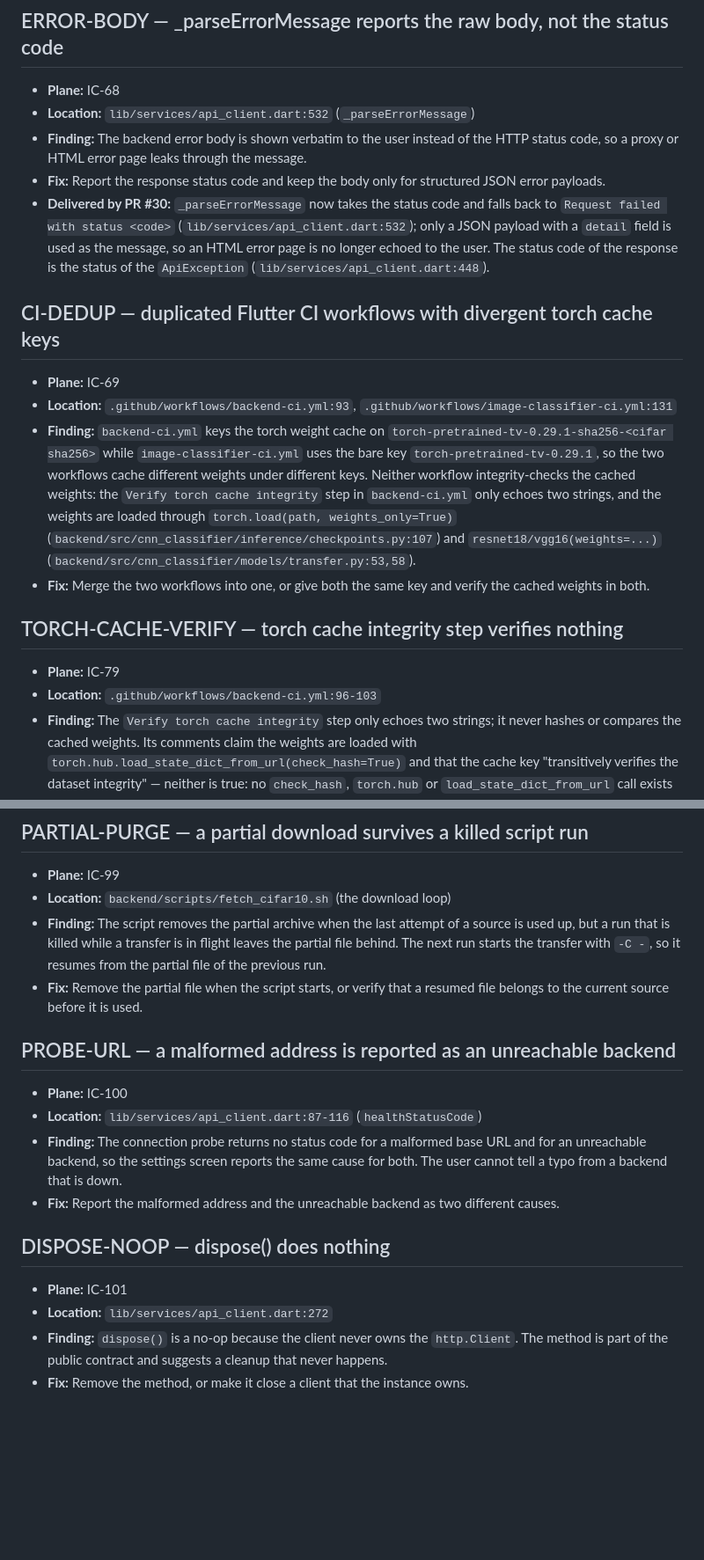
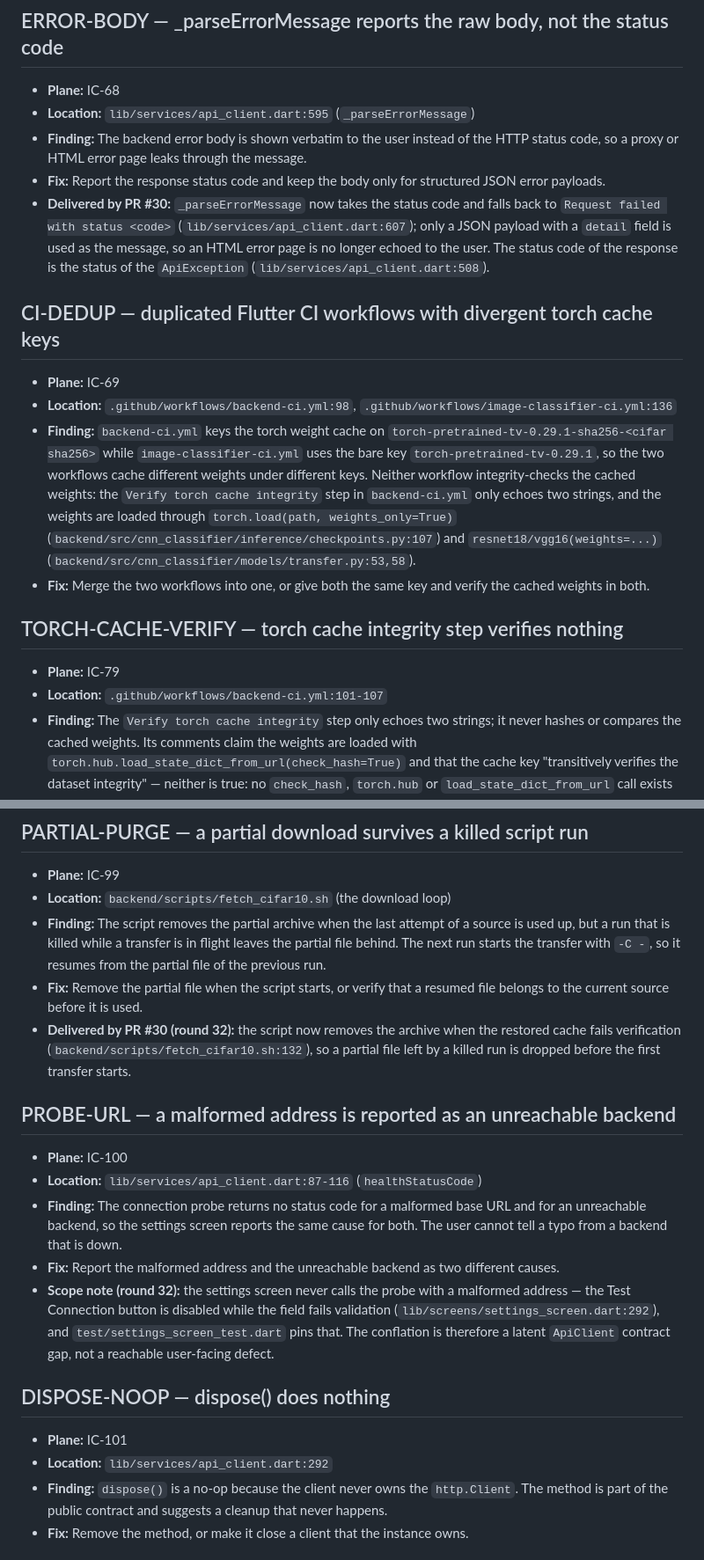
Before and after one commit to OmarAdel10/Image-Classifier, a Markdown page: docs/followups.md, 2 parts joined by grey strips. Shown at 88% size. Drawn GitHub-style; blank space fills up the shorter version.

Commit message:
📝 docs(followups): refresh the anchors again
- Re-verified every file and line anchor of the register against the
  code of this branch.
- The partial purge and the compressed size message are marked as
  delivered, and the probe entry records that the screen disables the
  button for a malformed address.

```diff
--- a/docs/followups.md
+++ b/docs/followups.md
@@ -37,23 +37,23 @@ matching Plane work item.
 ## ERROR-BODY — _parseErrorMessage reports the raw body, not the status code
 
 - **Plane:** IC-68
-- **Location:** `lib/services/api_client.dart:532` (`_parseErrorMessage`)
+- **Location:** `lib/services/api_client.dart:595` (`_parseErrorMessage`)
 - **Finding:** The backend error body is shown verbatim to the user instead of the
   HTTP status code, so a proxy or HTML error page leaks through the message.
 - **Fix:** Report the response status code and keep the body only for structured
   JSON error payloads.
 - **Delivered by PR #30:** `_parseErrorMessage` now takes the status code and
   falls back to `Request failed with status <code>`
-  (`lib/services/api_client.dart:532`); only a JSON payload with a `detail`
+  (`lib/services/api_client.dart:607`); only a JSON payload with a `detail`
   field is used as the message, so an HTML error page is no longer echoed to the
   user. The status code of the response is the status of the `ApiException`
-  (`lib/services/api_client.dart:448`).
+  (`lib/services/api_client.dart:508`).
 
 ## CI-DEDUP — duplicated Flutter CI workflows with divergent torch cache keys
 
 - **Plane:** IC-69
-- **Location:** `.github/workflows/backend-ci.yml:93`,
-  `.github/workflows/image-classifier-ci.yml:131`
+- **Location:** `.github/workflows/backend-ci.yml:98`,
+  `.github/workflows/image-classifier-ci.yml:136`
 - **Finding:** `backend-ci.yml` keys the torch weight cache on
   `torch-pretrained-tv-0.29.1-sha256-<cifar sha256>` while
   `image-classifier-ci.yml` uses the bare key `torch-pretrained-tv-0.29.1`, so
@@ -70,7 +70,7 @@ matching Plane work item.
 ## TORCH-CACHE-VERIFY — torch cache integrity step verifies nothing
 
 - **Plane:** IC-79
-- **Location:** `.github/workflows/backend-ci.yml:96-103`
+- **Location:** `.github/workflows/backend-ci.yml:101-107`
 - **Finding:** The `Verify torch cache integrity` step only echoes two strings;
   it never hashes or compares the cached weights. Its comments claim the
   weights are loaded with `torch.hub.load_state_dict_from_url(check_hash=True)`
@@ -471,6 +471,10 @@ matching Plane work item.
   `-C -`, so it resumes from the partial file of the previous run.
 - **Fix:** Remove the partial file when the script starts, or verify that a
   resumed file belongs to the current source before it is used.
+- **Delivered by PR #30 (round 32):** the script now removes the archive when
+  the restored cache fails verification (`backend/scripts/fetch_cifar10.sh:132`),
+  so a partial file left by a killed run is dropped before the first transfer
+  starts.
 
 ## PROBE-URL — a malformed address is reported as an unreachable backend
 
@@ -481,11 +485,16 @@ matching Plane work item.
   cause for both. The user cannot tell a typo from a backend that is down.
 - **Fix:** Report the malformed address and the unreachable backend as two
   different causes.
+- **Scope note (round 32):** the settings screen never calls the probe with a
+  malformed address — the Test Connection button is disabled while the field
+  fails validation (`lib/screens/settings_screen.dart:292`), and
+  `test/settings_screen_test.dart` pins that. The conflation is therefore a
+  latent `ApiClient` contract gap, not a reachable user-facing defect.
 
 ## DISPOSE-NOOP — dispose() does nothing
 
 - **Plane:** IC-101
-- **Location:** `lib/services/api_client.dart:272`
+- **Location:** `lib/services/api_client.dart:292`
 - **Finding:** `dispose()` is a no-op because the client never owns the
   `http.Client`. The method is part of the public contract and suggests a
   cleanup that never happens.
```
Also changed, not shown: other parts of docs/followups.md (+7 -3 lines).
